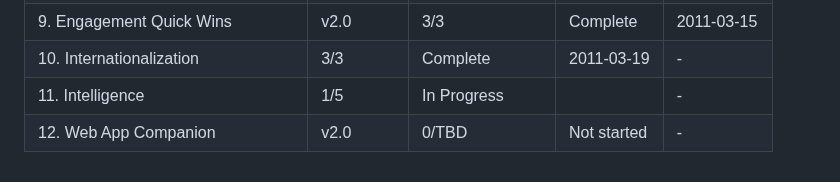
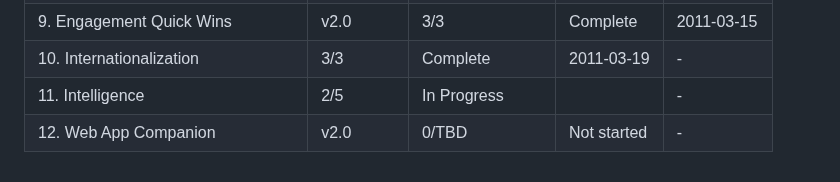
Before and after one commit to SenpaiSumpie/pocket-trade-hub, a Markdown page: .planning/ROADMAP.md, the part around the change. Rendered like a GitHub page.

```diff
--- a/.planning/ROADMAP.md
+++ b/.planning/ROADMAP.md
@@ -155,5 +155,5 @@ Phases execute in numeric order: 7 -> 8 -> 9 -> 10 -> 11 -> 12
 | 8. Post-Based Trading | 4/4 | Complete   | 2011-03-15 | - |
 | 9. Engagement Quick Wins | v2.0 | 3/3 | Complete | 2011-03-15 |
 | 10. Internationalization | 3/3 | Complete    | 2011-03-19 | - |
-| 11. Intelligence | 1/5 | In Progress|  | - |
+| 11. Intelligence | 2/5 | In Progress|  | - |
 | 12. Web App Companion | v2.0 | 0/TBD | Not started | - |
```
Also changed, not shown: .planning/STATE.md (+15 -11 lines), 1 other file.
